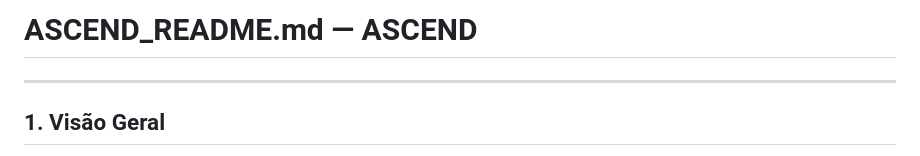
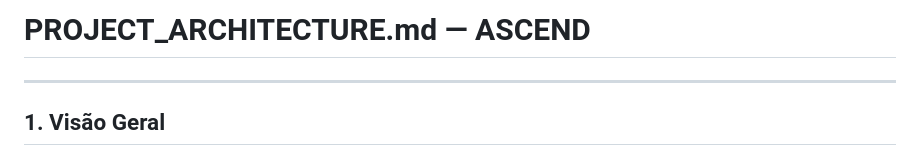
Before and after one commit to Caioon/atvJogoWeb, a Markdown page: PROJECT_ARCHITECTURE.md, the part around the change. Drawn GitHub-style.

Commit message:
corrigindo detalhes incorretos

```diff
--- a/PROJECT_ARCHITECTURE.md
+++ b/PROJECT_ARCHITECTURE.md
@@ -1,4 +1,4 @@
-# ASCEND_README.md — ASCEND
+# PROJECT_ARCHITECTURE.md — ASCEND
 
 ---
 
```
